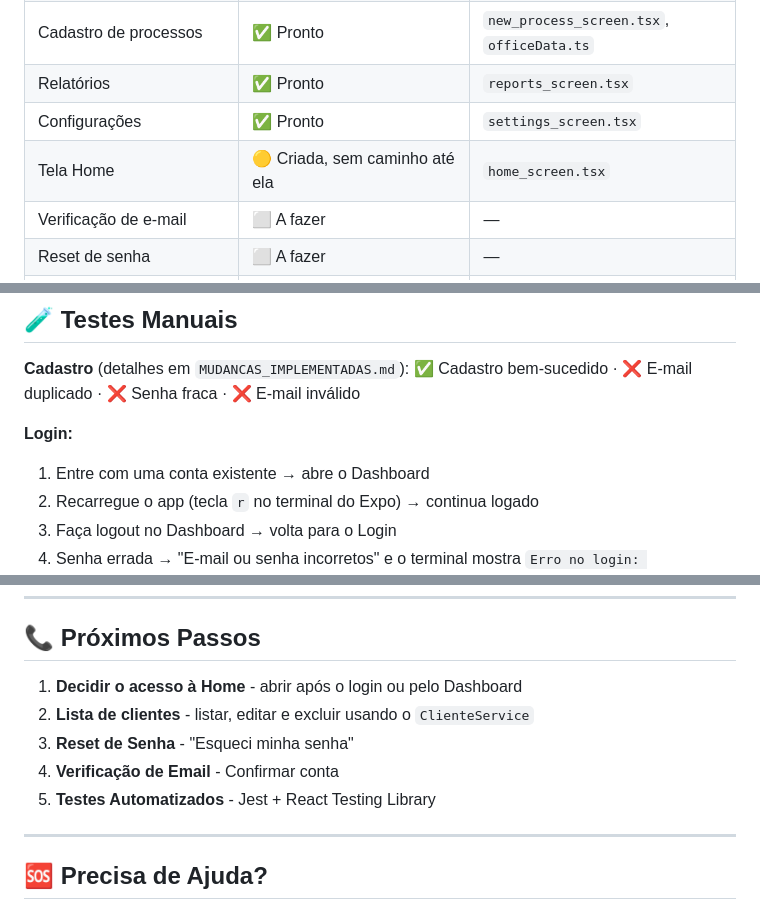
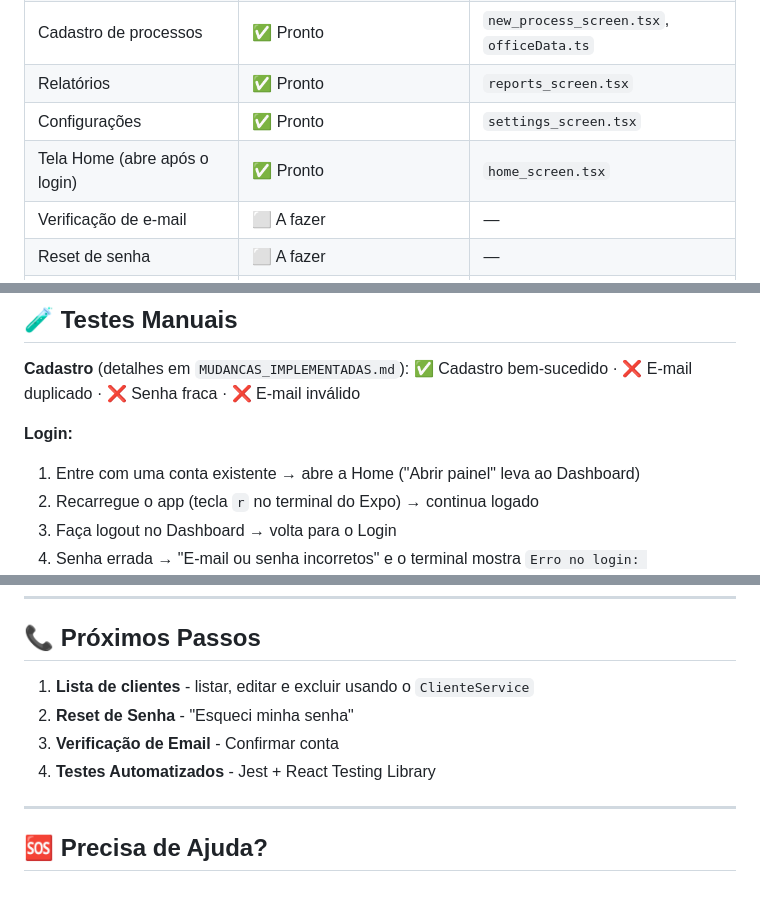
Before and after one commit to SifWebTech/SiFWeB.GeNiUs.ViaFacil, a Markdown page: docs/README.md, 3 parts joined by grey strips. Drawn GitHub-style.

```diff
--- a/docs/README.md
+++ b/docs/README.md
@@ -51,7 +51,7 @@ Documentação **COMPLETA** do cadastro de usuário (aula de 08/09) com:
 | Cadastro de processos | ✅ Pronto | `new_process_screen.tsx`, `officeData.ts` |
 | Relatórios | ✅ Pronto | `reports_screen.tsx` |
 | Configurações | ✅ Pronto | `settings_screen.tsx` |
-| Tela Home | 🟡 Criada, sem caminho até ela | `home_screen.tsx` |
+| Tela Home (abre após o login) | ✅ Pronto | `home_screen.tsx` |
 | Verificação de e-mail | ⬜ A fazer | — |
 | Reset de senha | ⬜ A fazer | — |
 | Listar/editar/excluir clientes na interface | ⬜ A fazer (o `ClienteService` já tem os métodos) | — |
@@ -106,7 +106,7 @@ Documentação **COMPLETA** do cadastro de usuário (aula de 08/09) com:
 ✅ Cadastro bem-sucedido · ❌ E-mail duplicado · ❌ Senha fraca · ❌ E-mail inválido
 
 **Login:**
-1. Entre com uma conta existente → abre o Dashboard
+1. Entre com uma conta existente → abre a Home ("Abrir painel" leva ao Dashboard)
 2. Recarregue o app (tecla `r` no terminal do Expo) → continua logado
 3. Faça logout no Dashboard → volta para o Login
 4. Senha errada → "E-mail ou senha incorretos" e o terminal mostra `Erro no login: auth/invalid-credential`
@@ -122,11 +122,10 @@ Os dados de cada usuário ficam em `usuarios/{uid}`, e o app só lê o caminho d
 
 ## 📞 Próximos Passos
 
-1. **Decidir o acesso à Home** - abrir após o login ou pelo Dashboard
-2. **Lista de clientes** - listar, editar e excluir usando o `ClienteService`
-3. **Reset de Senha** - "Esqueci minha senha"
-4. **Verificação de Email** - Confirmar conta
-5. **Testes Automatizados** - Jest + React Testing Library
+1. **Lista de clientes** - listar, editar e excluir usando o `ClienteService`
+2. **Reset de Senha** - "Esqueci minha senha"
+3. **Verificação de Email** - Confirmar conta
+4. **Testes Automatizados** - Jest + React Testing Library
 
 ---
 
```
Also changed, not shown: README.md (+7 -7 lines), docs/HISTORICO_DE_MUDANCAS.md (+13 -2 lines).
